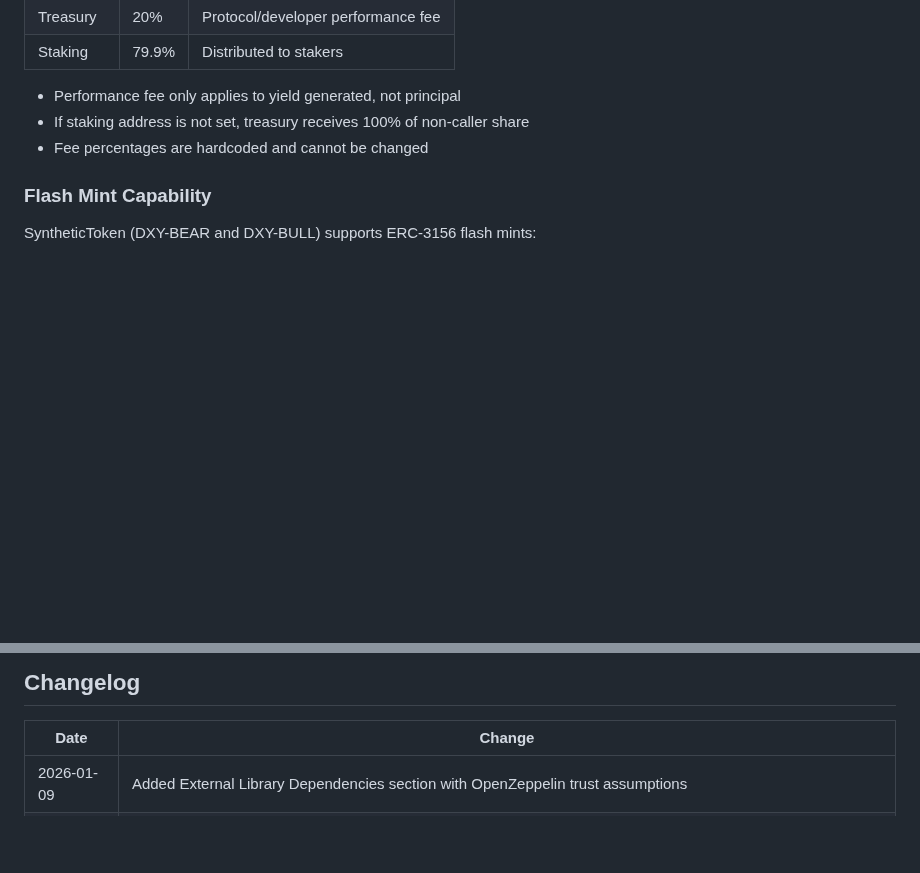
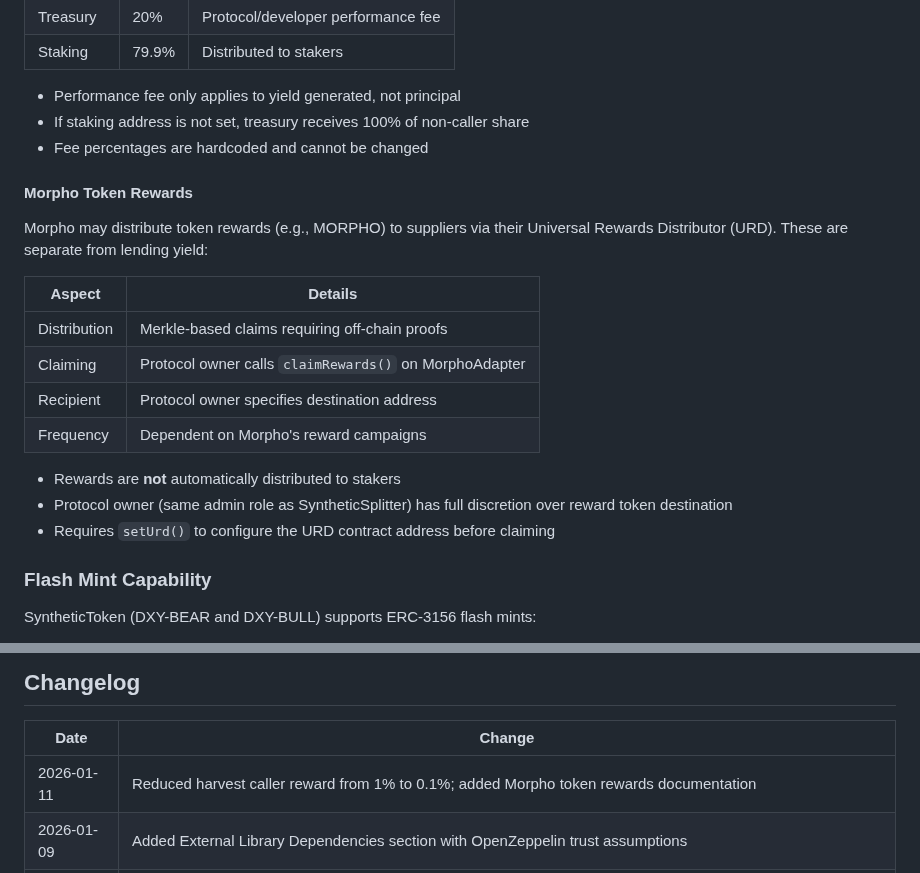
Before and after one commit to Plether-Fi/plether-core, a Markdown page: SECURITY.md, 2 parts joined by grey strips. GitHub-like rendering; blank space fills up the shorter version.

Commit message:
Docs: Add Morpho token rewards documentation
Document URD-based reward claiming mechanism and clarify that
protocol owner controls reward distribution.

Co-Authored-By: Claude Opus 4.5 <noreply@anthropic.com>

```diff
--- a/SECURITY.md
+++ b/SECURITY.md
@@ -132,6 +132,21 @@ When `harvestYield()` is called, surplus yield is distributed:
 - Performance fee only applies to yield generated, not principal
 - If staking address is not set, treasury receives 100% of non-caller share
 - Fee percentages are hardcoded and cannot be changed
+
+#### Morpho Token Rewards
+
+Morpho may distribute token rewards (e.g., MORPHO) to suppliers via their Universal Rewards Distributor (URD). These are separate from lending yield:
+
+| Aspect | Details |
+|--------|---------|
+| Distribution | Merkle-based claims requiring off-chain proofs |
+| Claiming | Protocol owner calls `claimRewards()` on MorphoAdapter |
+| Recipient | Protocol owner specifies destination address |
+| Frequency | Dependent on Morpho's reward campaigns |
+
+- Rewards are **not** automatically distributed to stakers
+- Protocol owner (same admin role as SyntheticSplitter) has full discretion over reward token destination
+- Requires `setUrd()` to configure the URD contract address before claiming
 
 ### Flash Mint Capability
 
@@ -269,6 +284,7 @@ contact@plether.com
 
 | Date | Change |
 |------|--------|
+| 2026-01-11 | Reduced harvest caller reward from 1% to 0.1%; added Morpho token rewards documentation |
 | 2026-01-09 | Added External Library Dependencies section with OpenZeppelin trust assumptions |
 | 2026-01-04 | Added Router Architecture section; documented LeverageRouterBase, custom errors, and single flash loan pattern for BullLeverageRouter close |
 | 2026-01-03 | Added protocol fees, flash mint, decimal handling, StakedToken, and Curve pool documentation |
```
